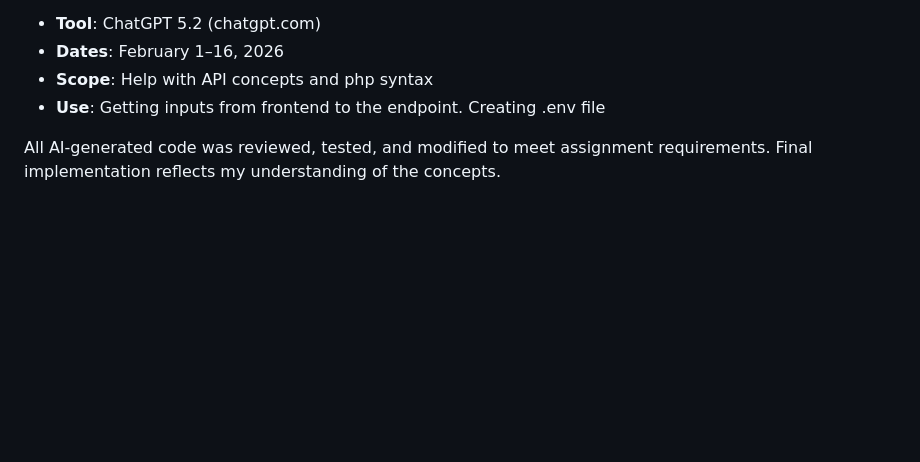
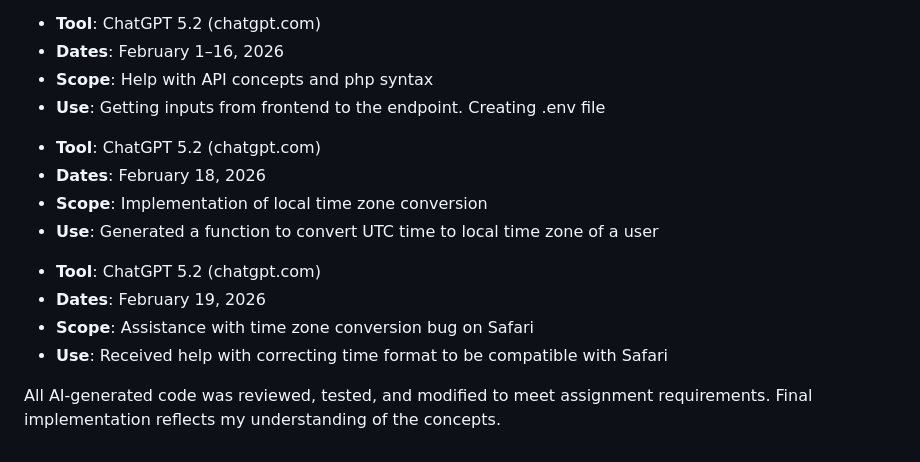
Before and after one commit to jarielys-cg/cop4331-small-project-20, a Markdown page: README.md, the part around the change. GitHub-like rendering; blank space fills up the shorter version.

Commit message:
Update AI assistance disclosure

```diff
--- a/README.md
+++ b/README.md
@@ -132,6 +132,16 @@ http://cop4331cs.xyz
 * **Scope**: Help with API concepts and php syntax
 * **Use**: Getting inputs from frontend to the endpoint. Creating .env file
 
+- **Tool**: ChatGPT 5.2 (chatgpt.com)
+- **Dates**: February 18, 2026
+- **Scope**: Implementation of local time zone conversion
+- **Use**: Generated a function to convert UTC time to local time zone of a user
+
+* **Tool**: ChatGPT 5.2 (chatgpt.com)
+* **Dates**: February 19, 2026
+* **Scope**: Assistance with time zone conversion bug on Safari
+* **Use**: Received help with correcting time format to be compatible with Safari
+
 All AI-generated code was reviewed, tested, and modified to meet
 assignment requirements. Final implementation reflects my understanding
 of the concepts.
```
